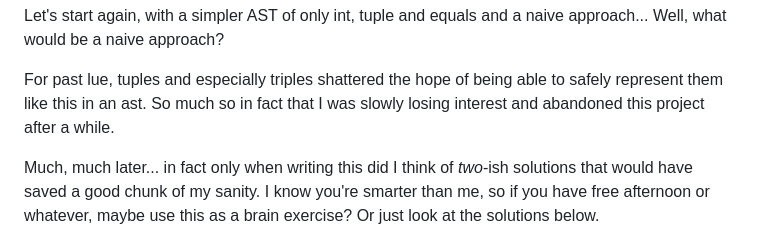
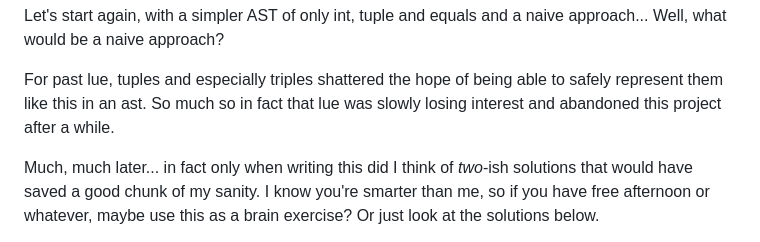
Before and after one commit to lue-bird/blog, a Markdown page: A safer AST?.md, the part around the change. GitHub-like rendering.

Commit message:
replace one "I" by lue

```diff
--- a/A safer AST?.md
+++ b/A safer AST?.md
@@ -338,7 +338,7 @@ The pieces don't seem to fit.
 Let's start again, with a simpler AST of only int, tuple and equals and a naive approach... Well, what would be a naive approach?
 
 For past lue, tuples and especially triples shattered the hope of being able to safely represent them like this in an ast.
-So much so in fact that I was slowly losing interest and abandoned this project after a while.
+So much so in fact that lue was slowly losing interest and abandoned this project after a while.
 
 Much, much later... in fact only when writing this did I think of _two_-ish solutions that would have saved a good chunk of my sanity.
 I know you're smarter than me, so if you have free afternoon or whatever, maybe use this as a brain exercise?
```
